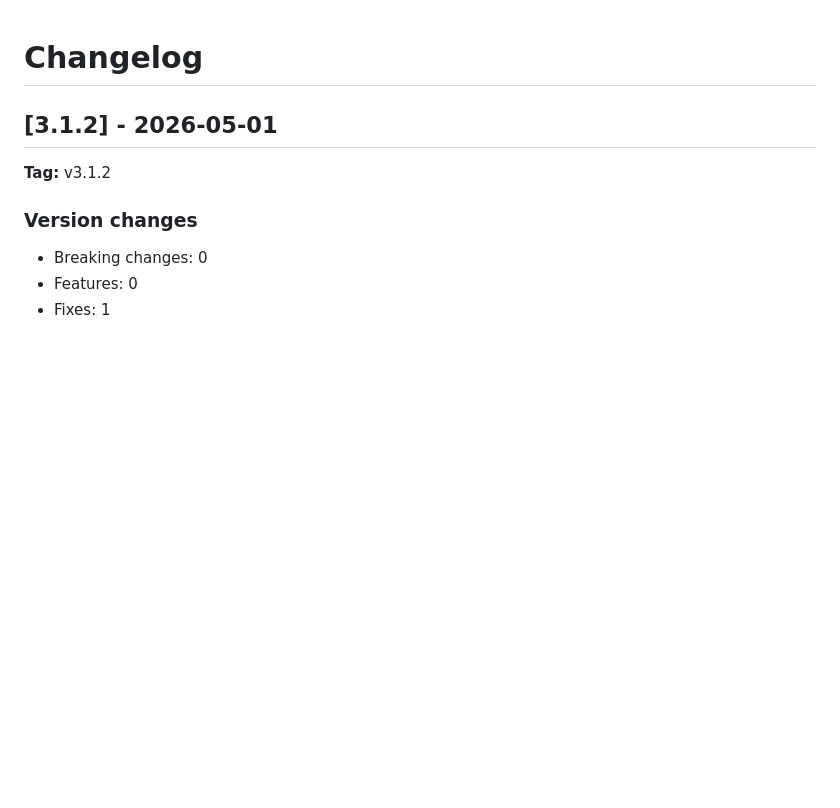
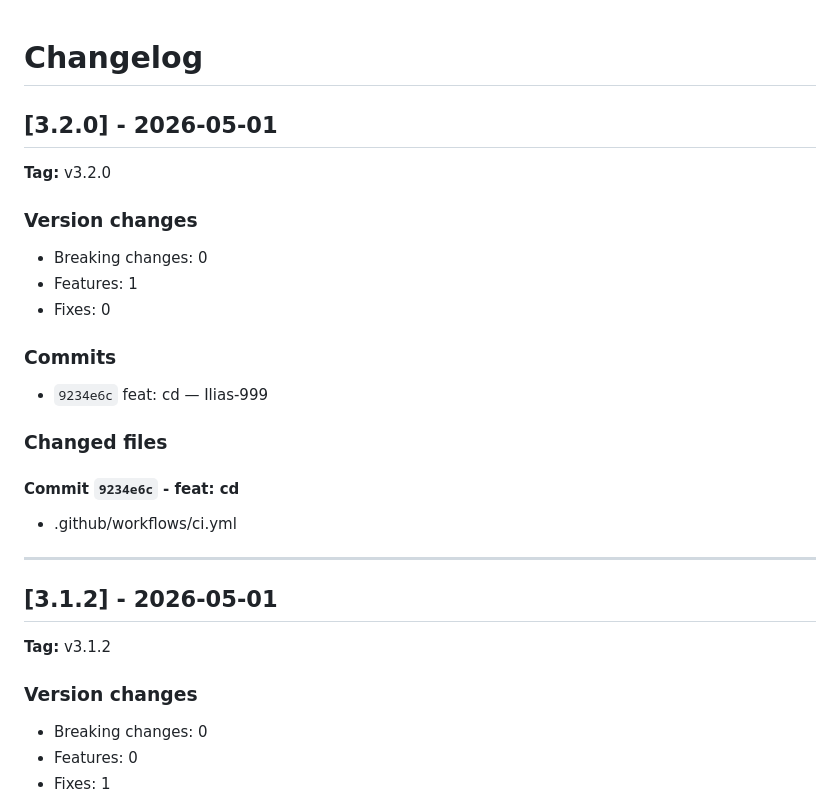
Before and after one commit to Ilias-999/sar-saas, a Markdown page: CHANGELOG.md, the part around the change. Drawn GitHub-style; blank space fills up the shorter version.

Commit message:
chore(release): v3.2.0 [skip ci]

```diff
--- a/CHANGELOG.md
+++ b/CHANGELOG.md
@@ -1,4 +1,27 @@
 # Changelog
+
+## [3.2.0] - 2026-05-01
+
+**Tag:** v3.2.0
+
+### Version changes
+
+- Breaking changes: 0
+- Features: 1
+- Fixes: 0
+
+### Commits
+
+- `9234e6c` feat: cd — Ilias-999
+
+### Changed files
+
+#### Commit `9234e6c` - feat: cd
+
+- .github/workflows/ci.yml
+
+---
+
 
 ## [3.1.2] - 2026-05-01
 
```
